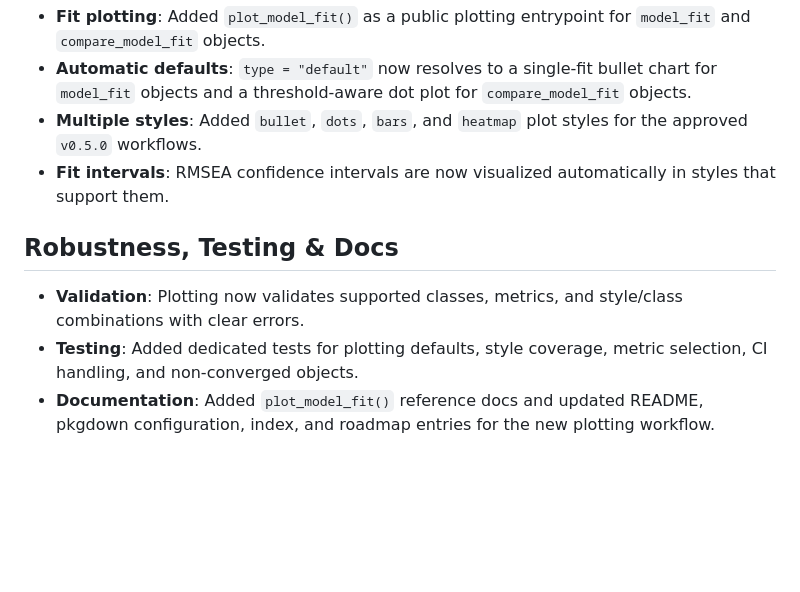
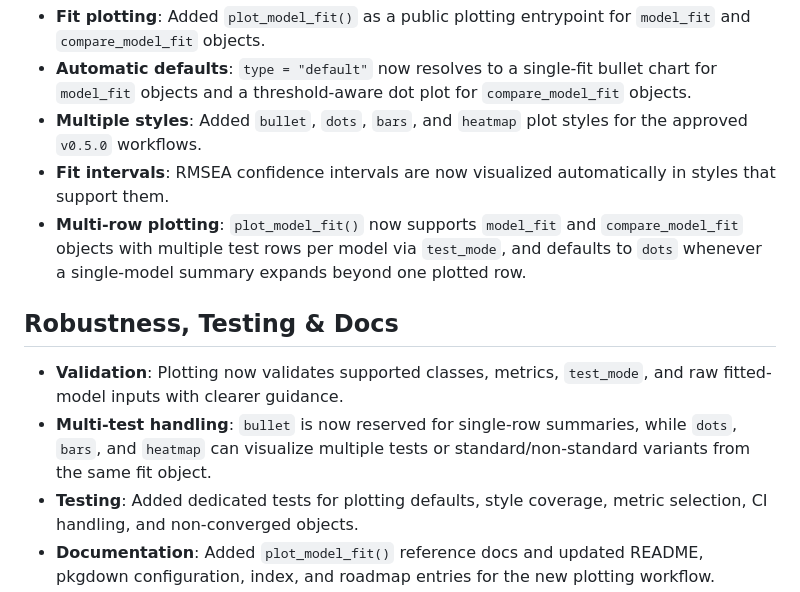
Before and after one commit to brianmsm/psymetrics, a Markdown page: NEWS.md, the part around the change. GitHub-like rendering; blank space fills up the shorter version.

Commit message:
(plot): add multi-test and stricterplot supportstest rows, dots by defaultvalidate inputs clear

```diff
--- a/NEWS.md
+++ b/NEWS.md
@@ -6,10 +6,12 @@
 -   **Automatic defaults**: `type = "default"` now resolves to a single-fit bullet chart for `model_fit` objects and a threshold-aware dot plot for `compare_model_fit` objects.
 -   **Multiple styles**: Added `bullet`, `dots`, `bars`, and `heatmap` plot styles for the approved `v0.5.0` workflows.
 -   **Fit intervals**: RMSEA confidence intervals are now visualized automatically in styles that support them.
+-   **Multi-row plotting**: `plot_model_fit()` now supports `model_fit` and `compare_model_fit` objects with multiple test rows per model via `test_mode`, and defaults to `dots` whenever a single-model summary expands beyond one plotted row.
 
 ## Robustness, Testing & Docs
 
--   **Validation**: Plotting now validates supported classes, metrics, and style/class combinations with clear errors.
+-   **Validation**: Plotting now validates supported classes, metrics, `test_mode`, and raw fitted-model inputs with clearer guidance.
+-   **Multi-test handling**: `bullet` is now reserved for single-row summaries, while `dots`, `bars`, and `heatmap` can visualize multiple tests or standard/non-standard variants from the same fit object.
 -   **Testing**: Added dedicated tests for plotting defaults, style coverage, metric selection, CI handling, and non-converged objects.
 -   **Documentation**: Added `plot_model_fit()` reference docs and updated README, pkgdown configuration, index, and roadmap entries for the new plotting workflow.
 # psymetrics 0.4.0
```
